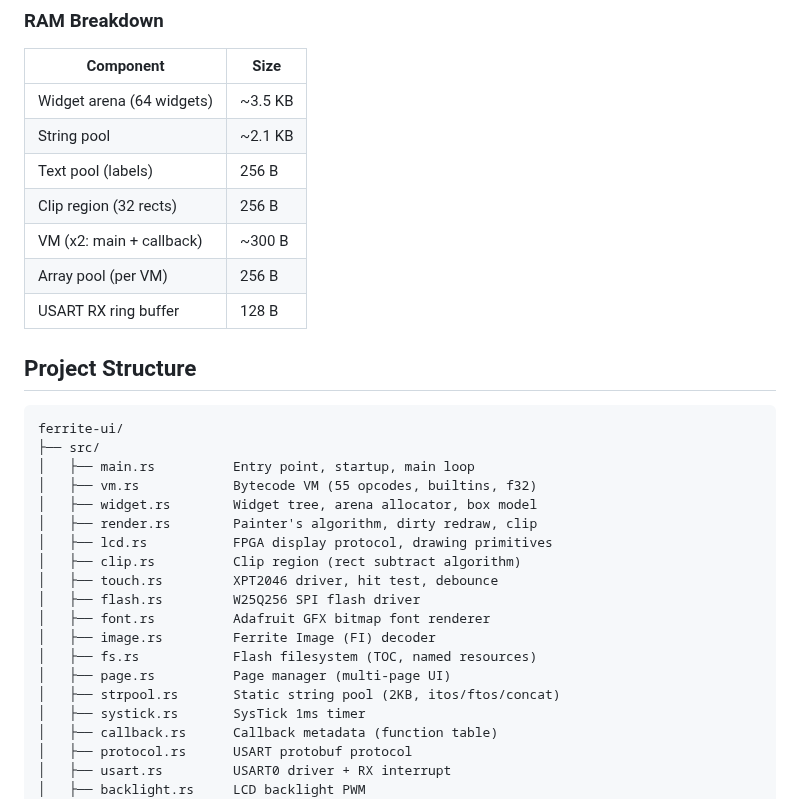
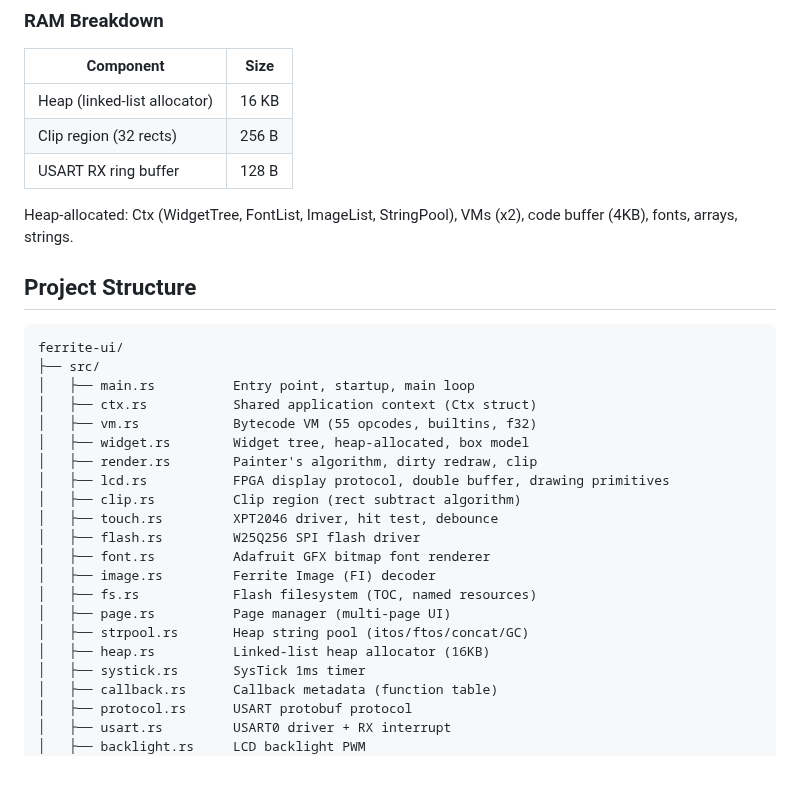
Before and after one commit to erhanacunal/ferrite-ui, a Markdown page: README.md, the part around one of its changes. GitHub-like rendering; blank space fills up the shorter version.

```diff
--- a/README.md
+++ b/README.md
@@ -125,13 +128,11 @@ Binary output: `target/thumbv7m-none-eabi/release/ferrite-ui`
 
 | Component | Size |
 |-----------|------|
-| Widget arena (64 widgets) | ~3.5 KB |
-| String pool | ~2.1 KB |
-| Text pool (labels) | 256 B |
+| Heap (linked-list allocator) | 16 KB |
 | Clip region (32 rects) | 256 B |
-| VM (x2: main + callback) | ~300 B |
-| Array pool (per VM) | 256 B |
 | USART RX ring buffer | 128 B |
+
+Heap-allocated: Ctx (WidgetTree, FontList, ImageList, StringPool), VMs (x2), code buffer (4KB), fonts, arrays, strings.
 
 ## Project Structure
 
@@ -139,10 +140,11 @@ Binary output: `target/thumbv7m-none-eabi/release/ferrite-ui`
 ferrite-ui/
 ├── src/
 │   ├── main.rs          Entry point, startup, main loop
+│   ├── ctx.rs           Shared application context (Ctx struct)
 │   ├── vm.rs            Bytecode VM (55 opcodes, builtins, f32)
-│   ├── widget.rs        Widget tree, arena allocator, box model
+│   ├── widget.rs        Widget tree, heap-allocated, box model
 │   ├── render.rs        Painter's algorithm, dirty redraw, clip
-│   ├── lcd.rs           FPGA display protocol, drawing primitives
+│   ├── lcd.rs           FPGA display protocol, double buffer, drawing primitives
 │   ├── clip.rs          Clip region (rect subtract algorithm)
 │   ├── touch.rs         XPT2046 driver, hit test, debounce
 │   ├── flash.rs         W25Q256 SPI flash driver
@@ -150,7 +152,8 @@ ferrite-ui/
 │   ├── image.rs         Ferrite Image (FI) decoder
 │   ├── fs.rs            Flash filesystem (TOC, named resources)
 │   ├── page.rs          Page manager (multi-page UI)
-│   ├── strpool.rs       Static string pool (2KB, itos/ftos/concat)
+│   ├── strpool.rs       Heap string pool (itos/ftos/concat/GC)
+│   ├── heap.rs          Linked-list heap allocator (16KB)
 │   ├── systick.rs       SysTick 1ms timer
 │   ├── callback.rs      Callback metadata (function table)
 │   ├── protocol.rs      USART protobuf protocol
```
Also changed, not shown: other parts of README.md (+12 -7 lines), docs/images/ferrite_clock.jpeg (added), 13 other files.
